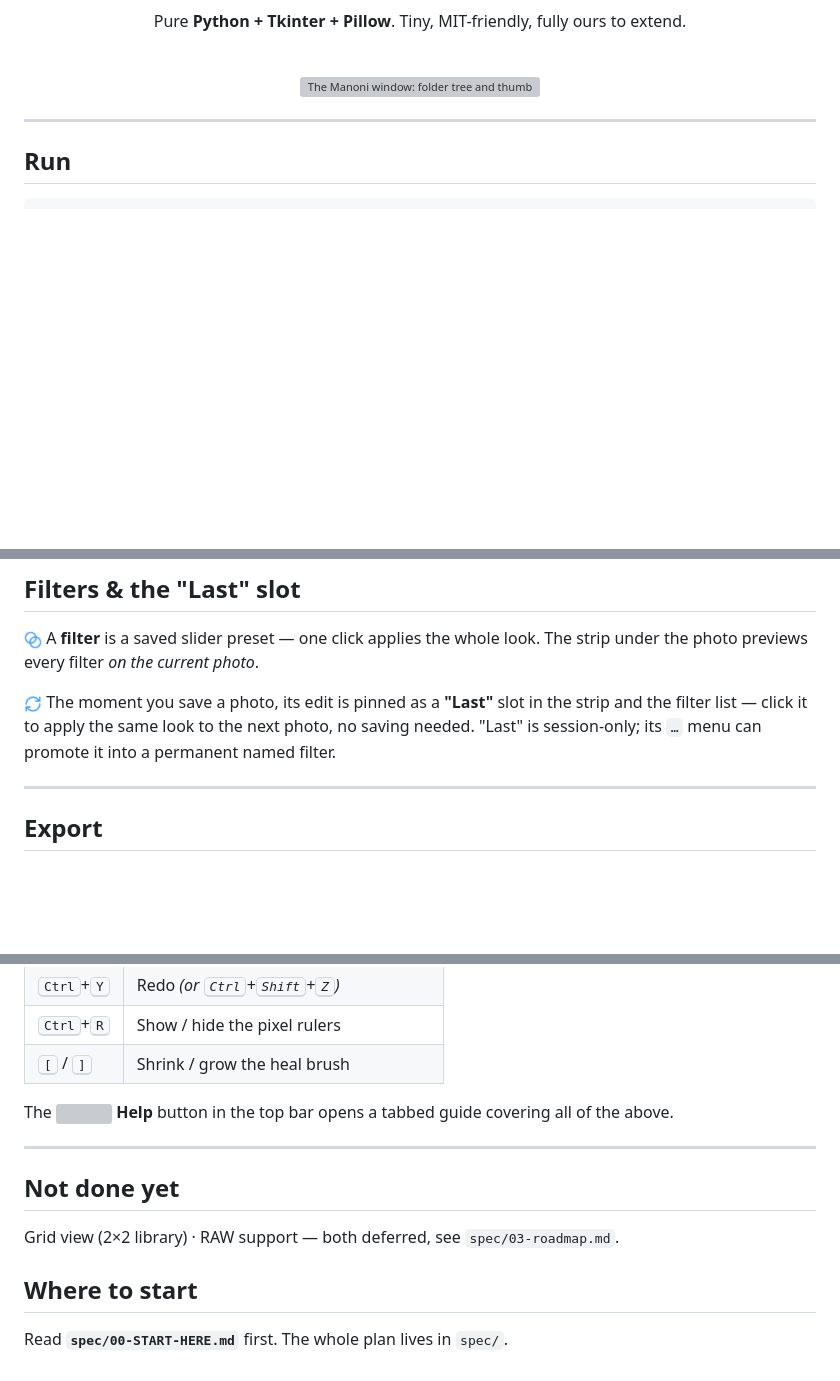
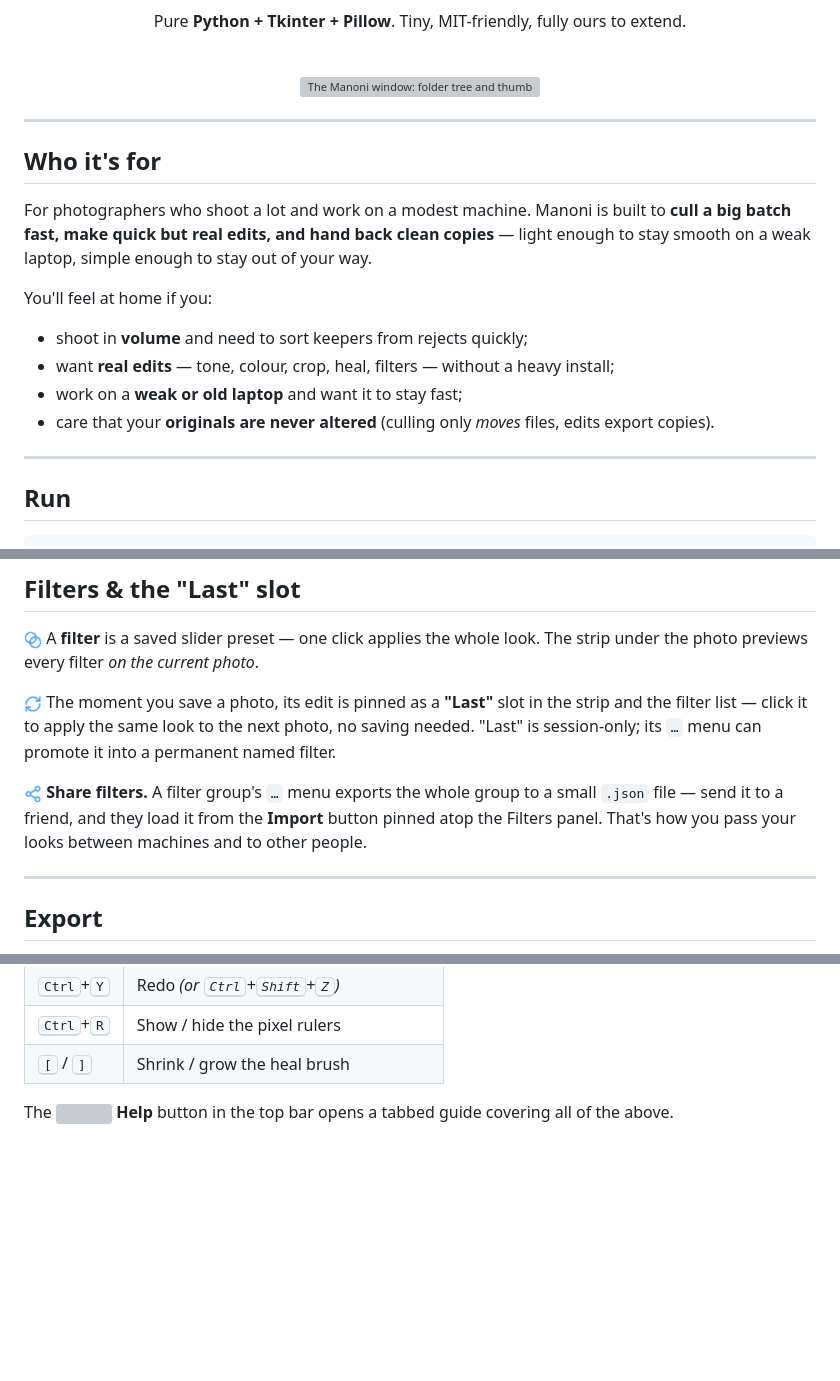
Before and after one commit to kandelucky/Manoni, a Markdown page: README.md, 3 parts joined by grey strips. Rendered like a GitHub page; pictures changed too: assets/readme/share-2.png (added); blank space fills up the shorter version; grey boxes are pictures that could not be loaded.

```diff
--- a/README.md
+++ b/README.md
@@ -23,6 +23,22 @@ Pure **Python + Tkinter + Pillow**. Tiny, MIT-friendly, fully ours to extend.
 <img src="assets/screenshot.jpg" width="900" alt="The Manoni window: folder tree and thumbnails on the left, the photo in the centre, the edit-tool rail on the right, and the filter preview strip along the bottom.">
 
 </div>
+
+---
+
+## Who it's for
+
+For photographers who shoot a lot and work on a modest machine. Manoni is built
+to **cull a big batch fast, make quick but real edits, and hand back clean
+copies** — light enough to stay smooth on a weak laptop, simple enough to stay
+out of your way.
+
+You'll feel at home if you:
+
+- shoot in **volume** and need to sort keepers from rejects quickly;
+- want **real edits** — tone, colour, crop, heal, filters — without a heavy install;
+- work on a **weak or old laptop** and want it to stay fast;
+- care that your **originals are never altered** (culling only *moves* files, edits export copies).
 
 ---
 
@@ -110,6 +126,11 @@ previews every filter *on the current photo*.
 photo, its edit is pinned as a **"Last"** slot in the strip and the filter list —
 click it to apply the same look to the next photo, no saving needed. "Last" is
 session-only; its `…` menu can promote it into a permanent named filter.
+
+<img src="assets/readme/share-2.png" width="18" alt=""> **Share filters.** A
+filter group's `…` menu exports the whole group to a small `.json` file — send it
+to a friend, and they load it from the **Import** button pinned atop the Filters
+panel. That's how you pass your looks between machines and to other people.
 
 ---
 
@@ -135,13 +156,3 @@ stripped per your choice, and the original is **never touched**.
 
 The <img src="assets/readme/circle-help.png" width="16" alt=""> **Help** button in
 the top bar opens a tabbed guide covering all of the above.
-
----
-
-## Not done yet
-
-Grid view (2×2 library) · RAW support — both deferred, see `spec/03-roadmap.md`.
-
-## Where to start
-
-Read **`spec/00-START-HERE.md`** first. The whole plan lives in `spec/`.
```
Also changed, not shown: other parts of README.md (+1 -1 lines), TESTING_TODO.md (deleted, +0 -226 lines), 1 other file.
